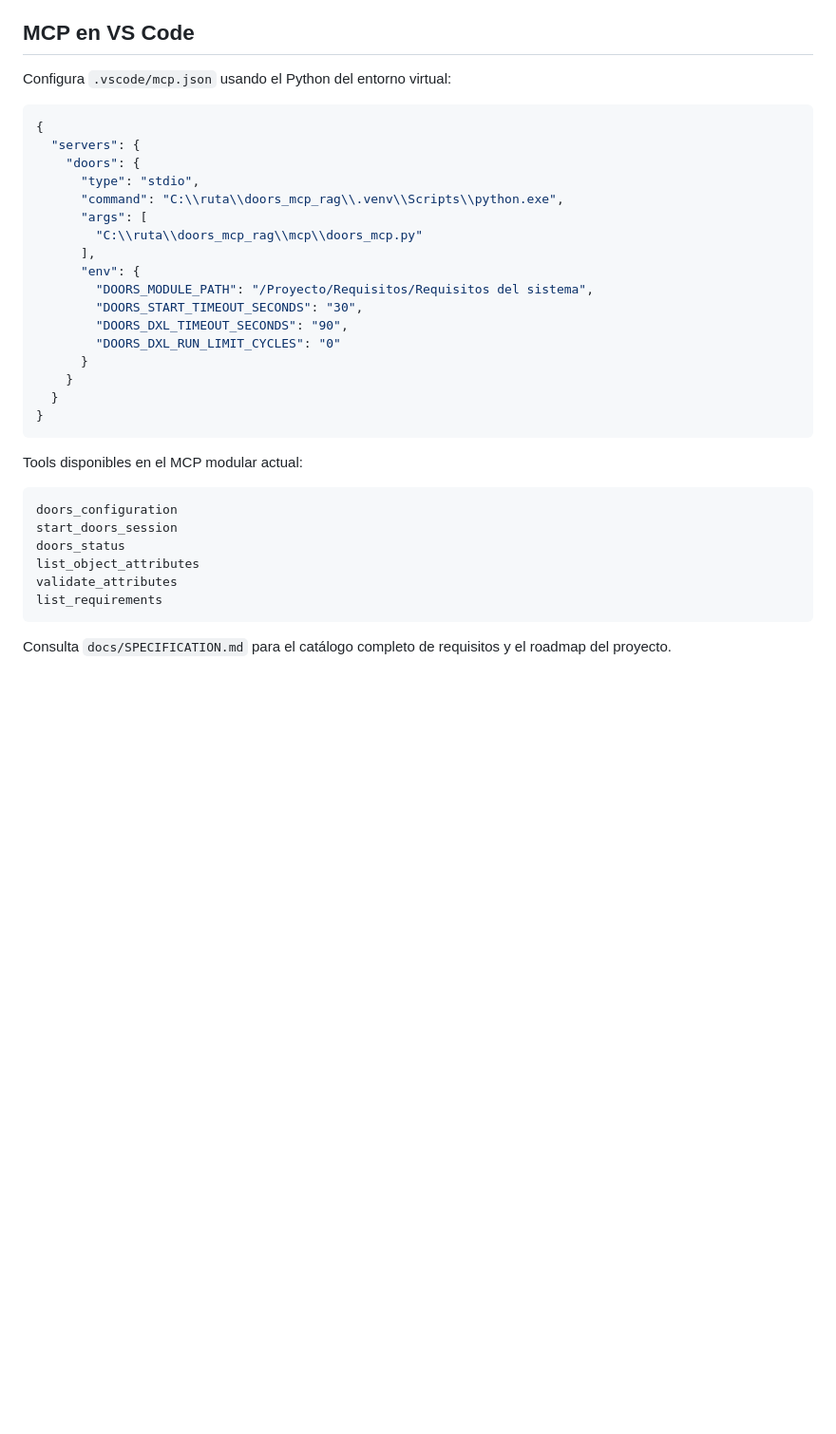
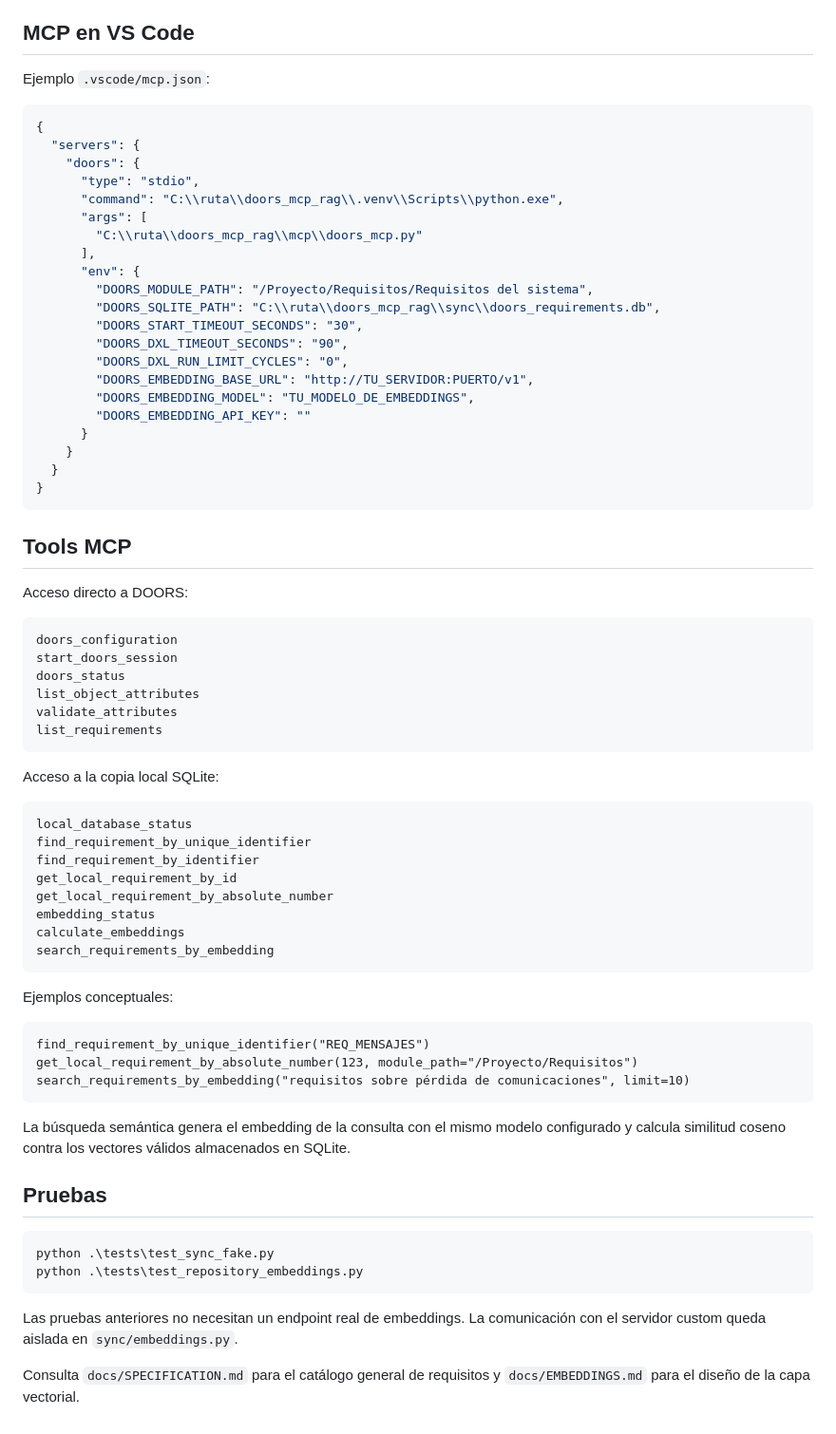
Before and after one commit to joseayebenes/pruebas, a Markdown page: doors_mcp_rag/README.md, the part around one of its changes. Shown at 95% size. Rendered like a GitHub page; blank space fills up the shorter version.

````diff
--- a/doors_mcp_rag/README.md
+++ b/doors_mcp_rag/README.md
@@ -120,7 +160,7 @@ DOORS continúa siendo la fuente de verdad. SQLite actúa como capa local optimi
 
 ## MCP en VS Code
 
-Configura `.vscode/mcp.json` usando el Python del entorno virtual:
+Ejemplo `.vscode/mcp.json`:
 
 ```json
 {
@@ -133,16 +173,22 @@ Configura `.vscode/mcp.json` usando el Python del entorno virtual:
       ],
       "env": {
         "DOORS_MODULE_PATH": "/Proyecto/Requisitos/Requisitos del sistema",
+        "DOORS_SQLITE_PATH": "C:\\ruta\\doors_mcp_rag\\sync\\doors_requirements.db",
         "DOORS_START_TIMEOUT_SECONDS": "30",
         "DOORS_DXL_TIMEOUT_SECONDS": "90",
-        "DOORS_DXL_RUN_LIMIT_CYCLES": "0"
+        "DOORS_DXL_RUN_LIMIT_CYCLES": "0",
+        "DOORS_EMBEDDING_BASE_URL": "http://TU_SERVIDOR:PUERTO/v1",
+        "DOORS_EMBEDDING_MODEL": "TU_MODELO_DE_EMBEDDINGS",
+        "DOORS_EMBEDDING_API_KEY": ""
       }
     }
   }
 }
 ```
 
-Tools disponibles en el MCP modular actual:
+## Tools MCP
+
+Acceso directo a DOORS:
 
 ```text
 doors_configuration
@@ -153,4 +199,36 @@ validate_attributes
 list_requirements
 ```
 
-Consulta `docs/SPECIFICATION.md` para el catálogo completo de requisitos y el roadmap del proyecto.
+Acceso a la copia local SQLite:
+
+```text
+local_database_status
+find_requirement_by_unique_identifier
+find_requirement_by_identifier
+get_local_requirement_by_id
+get_local_requirement_by_absolute_number
+embedding_status
+calculate_embeddings
+search_requirements_by_embedding
+```
+
+Ejemplos conceptuales:
+
+```text
+find_requirement_by_unique_identifier("REQ_MENSAJES")
+get_local_requirement_by_absolute_number(123, module_path="/Proyecto/Requisitos")
+search_requirements_by_embedding("requisitos sobre pérdida de comunicaciones", limit=10)
+```
+
+La búsqueda semántica genera el embedding de la consulta con el mismo modelo configurado y calcula similitud coseno contra los vectores válidos almacenados en SQLite.
+
+## Pruebas
+
+```powershell
+python .\tests\test_sync_fake.py
+python .\tests\test_repository_embeddings.py
+```
+
+Las pruebas anteriores no necesitan un endpoint real de embeddings. La comunicación con el servidor custom queda aislada en `sync/embeddings.py`.
+
+Consulta `docs/SPECIFICATION.md` para el catálogo general de requisitos y `docs/EMBEDDINGS.md` para el diseño de la capa vectorial.
````
Also changed, not shown: other parts of doors_mcp_rag/README.md (+84 -44 lines).
